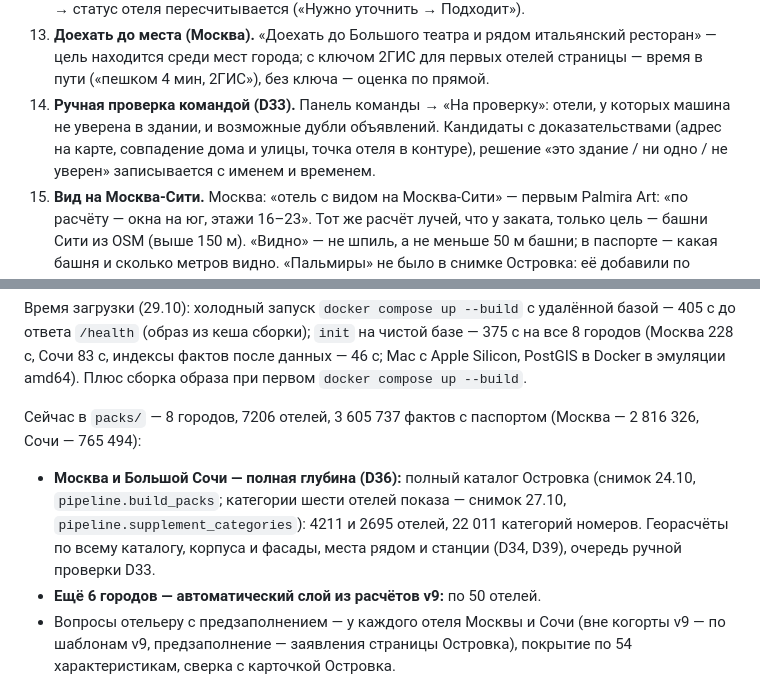
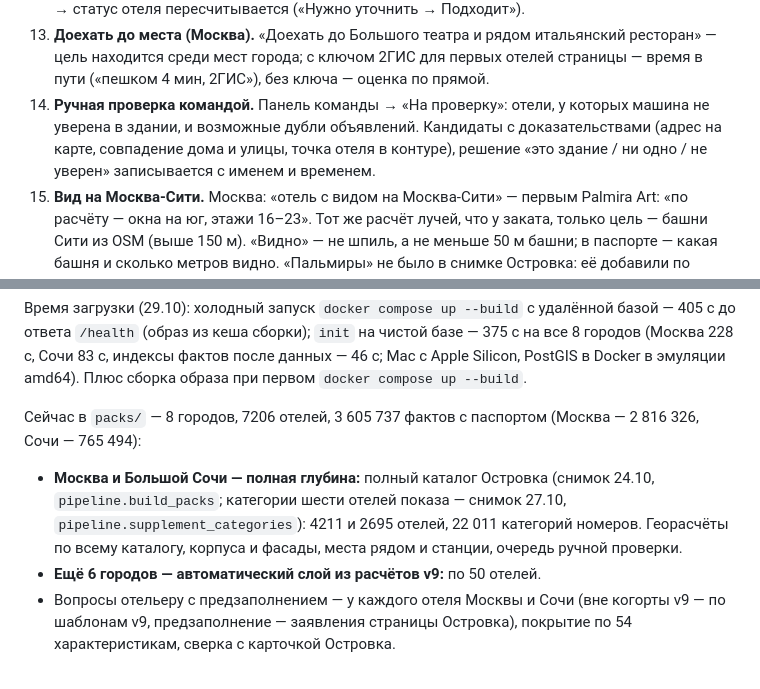
Before and after one commit to clavasyp/oznayu-ostrovok-hackathon, a Markdown page: README.md, 2 parts joined by grey strips. GitHub-like rendering.

```diff
--- a/README.md
+++ b/README.md
@@ -123,7 +121,7 @@ docker compose up --build
 11. **Солнце и горы из окна (Сочи).** «Поменьше утреннего солнца в июле и вид на горы» — по фасадам: где расчёт доказывает «да», там «да»; где соседние дома могут закрыть — «по оценке». Москва: «в Тропарёво с видом на закат» — «окна на запад, этажи 18–23» (закат по всей Москве без района — около 30 с на Mac, где база в эмуляции).
 12. **Вопрос отелю из карточки.** У пункта «нужно уточнить» в карточке отеля — «Спросить отель»: вопрос с предзаполнением уходит в кабинет отельера; про окна номеров — «Спросить отель, где окна номеров» открывает кабинет на вкладке «Где окна номеров». Ответ своими словами → статус отеля пересчитывается («Нужно уточнить → Подходит»).
 13. **Доехать до места (Москва).** «Доехать до Большого театра и рядом итальянский ресторан» — цель находится среди мест города; с ключом 2ГИС для первых отелей страницы — время в пути («пешком 4 мин, 2ГИС»), без ключа — оценка по прямой.
-14. **Ручная проверка командой (D33).** Панель команды → «На проверку»: отели, у которых машина не уверена в здании, и возможные дубли объявлений. Кандидаты с доказательствами (адрес на карте, совпадение дома и улицы, точка отеля в контуре), решение «это здание / ни одно / не уверен» записывается с именем и временем.
+14. **Ручная проверка командой.** Панель команды → «На проверку»: отели, у которых машина не уверена в здании, и возможные дубли объявлений. Кандидаты с доказательствами (адрес на карте, совпадение дома и улицы, точка отеля в контуре), решение «это здание / ни одно / не уверен» записывается с именем и временем.
 15. **Вид на Москва-Сити.** Москва: «отель с видом на Москва-Сити» — первым Palmira Art: «по расчёту — окна на юг, этажи 16–23». Тот же расчёт лучей, что у заката, только цель — башни Сити из OSM (выше 150 м). «Видно» — не шпиль, а не меньше 50 м башни; в паспорте — какая башня и сколько метров видно. «Пальмиры» не было в снимке Островка: её добавили по одной странице (`pipeline/add_hotel.py`) тем же конвейером, что весь город.
 
 ## Зависимости и ресурсы
@@ -167,7 +163,7 @@ docker compose up --build
 
 Сейчас в `packs/` — 8 городов, 7206 отелей, 3 605 737 фактов с паспортом (Москва — 2 816 326, Сочи — 765 494):
 
-- **Москва и Большой Сочи — полная глубина (D36):** полный каталог Островка (снимок 24.10, `pipeline.build_packs`; категории шести отелей показа — снимок 27.10, `pipeline.supplement_categories`): 4211 и 2695 отелей, 22 011 категорий номеров. Георасчёты по всему каталогу, корпуса и фасады, места рядом и станции (D34, D39), очередь ручной проверки D33.
+- **Москва и Большой Сочи — полная глубина:** полный каталог Островка (снимок 24.10, `pipeline.build_packs`; категории шести отелей показа — снимок 27.10, `pipeline.supplement_categories`): 4211 и 2695 отелей, 22 011 категорий номеров. Георасчёты по всему каталогу, корпуса и фасады, места рядом и станции, очередь ручной проверки.
 - **Ещё 6 городов — автоматический слой из расчётов v9:** по 50 отелей.
 - Вопросы отельеру с предзаполнением — у каждого отеля Москвы и Сочи (вне когорты v9 — по шаблонам v9, предзаполнение — заявления страницы Островка), покрытие по 54 характеристикам, сверка с карточкой Островка.
 
```
Also changed, not shown: other parts of README.md (+20 -28 lines), docs/img/card.png (added), 4 other files.
